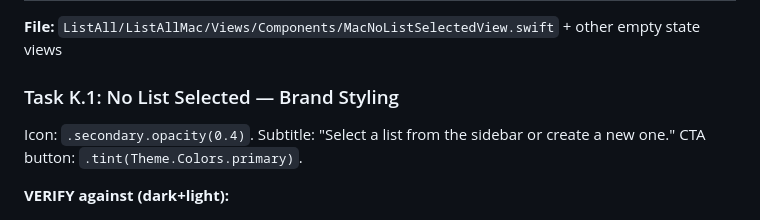
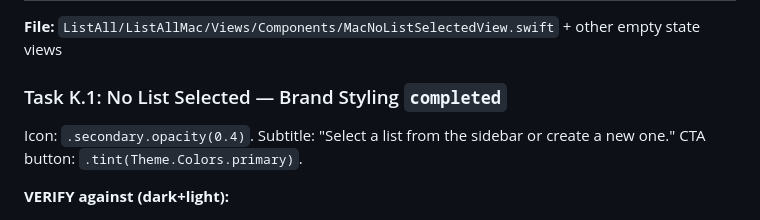
Before and after one commit to chmc/listall, a Markdown page: documentation/PLAN.md, the part around the change. Rendered like a GitHub page.

Commit message:
Phase 26: auto-commit after phase completion

```diff
--- a/documentation/PLAN.md
+++ b/documentation/PLAN.md
@@ -342,7 +342,7 @@ Same changes in `MacSettingsView.swift`.
 
 **File:** `ListAll/ListAllMac/Views/Components/MacNoListSelectedView.swift` + other empty state views
 
-### Task K.1: No List Selected — Brand Styling
+### Task K.1: No List Selected — Brand Styling `completed`
 
 Icon: `.secondary.opacity(0.4)`. Subtitle: "Select a list from the sidebar or create a new one." CTA button: `.tint(Theme.Colors.primary)`.
 
```
